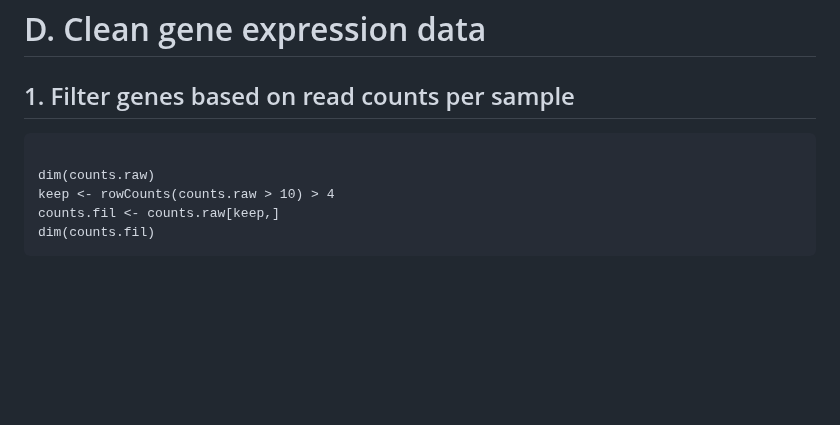
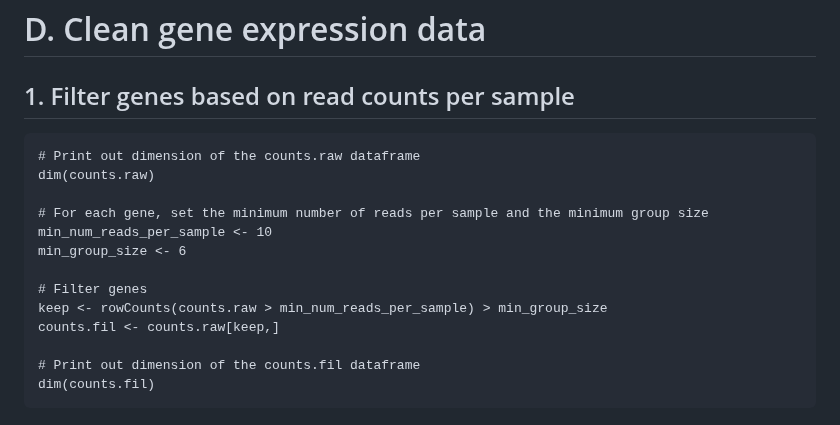
Before and after one commit to TriLab-bioinf/WORKSHOP2024_3, a Markdown page: Guide_1_DE_analysis.md, the part around the change. GitHub-like rendering; blank space fills up the shorter version.

````diff
--- a/Guide_1_DE_analysis.md
+++ b/Guide_1_DE_analysis.md
@@ -72,10 +72,18 @@ metadata$Sbj_id <- factor(metadata$Sbj_id)
 ## 1. Filter genes based on read counts per sample
 
 ```{r}
+# Print out dimension of the counts.raw dataframe
+dim(counts.raw)
 
-dim(counts.raw)
-keep <- rowCounts(counts.raw > 10) > 4
+# For each gene, set the minimum number of reads per sample and the minimum group size
+min_num_reads_per_sample <- 10
+min_group_size <- 6
+
+# Filter genes
+keep <- rowCounts(counts.raw > min_num_reads_per_sample) > min_group_size
 counts.fil <- counts.raw[keep,]
+
+# Print out dimension of the counts.fil dataframe
 dim(counts.fil)
 ```
 
````
